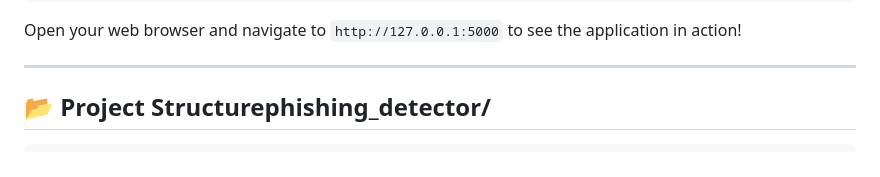
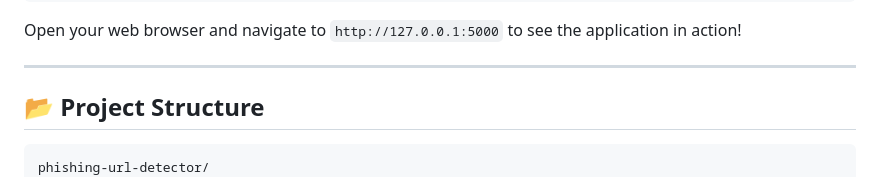
Before and after one commit to rishii-05/phishing-url-detector, a Markdown page: README.md, the part around the change. Rendered like a GitHub page.

````diff
--- a/README.md
+++ b/README.md
@@ -94,9 +94,10 @@ Open your web browser and navigate to `http://127.0.0.1:5000` to see the applica
 
 ---
 
-## 📂 Project Structurephishing_detector/
+## 📂 Project Structure
 
 ```
+phishing-url-detector/
 |
 ├── app/                  # Contains the Flask application
 │   ├── static/           # CSS and other static files
````
